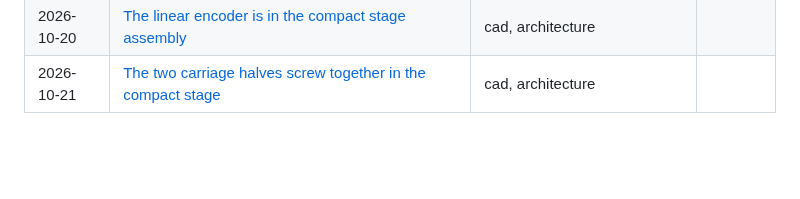
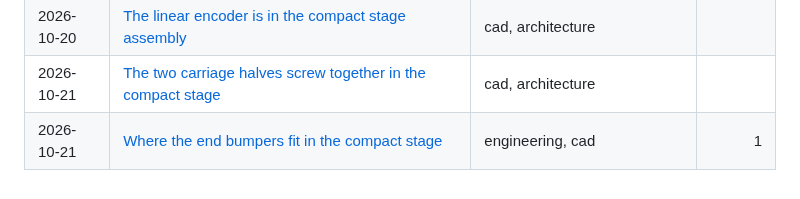
Before and after one commit to refaqt/aqtuator, a Markdown page: docs/log/README.md, the part around the change. GitHub-like rendering; blank space fills up the shorter version.

```diff
--- a/docs/log/README.md
+++ b/docs/log/README.md
@@ -164,3 +164,4 @@ To add an entry, see [`.agents/skills/log/SKILL.md`](../../.agents/skills/log/SK
 | 2026-10-20 | [The damper page can now calculate a polyurethane bumper](2026-10-20_bumper-on-damper-page.md) | engineering, simulation |  |
 | 2026-10-20 | [The linear encoder is in the compact stage assembly](2026-10-20_encoder-in-the-compact-stage-assembly.md) | cad, architecture |  |
 | 2026-10-21 | [The two carriage halves screw together in the compact stage](2026-10-21_carriage-halves-screwed-together.md) | cad, architecture |  |
+| 2026-10-21 | [Where the end bumpers fit in the compact stage](2026-10-21_space-for-end-bumpers.md) | engineering, cad | 1 |
```
Also changed, not shown: docs/log/2026-10-21_space-for-end-bumpers.md (added, +196 -0 lines), docs/log/images/2026-10-21-01.png (added).
